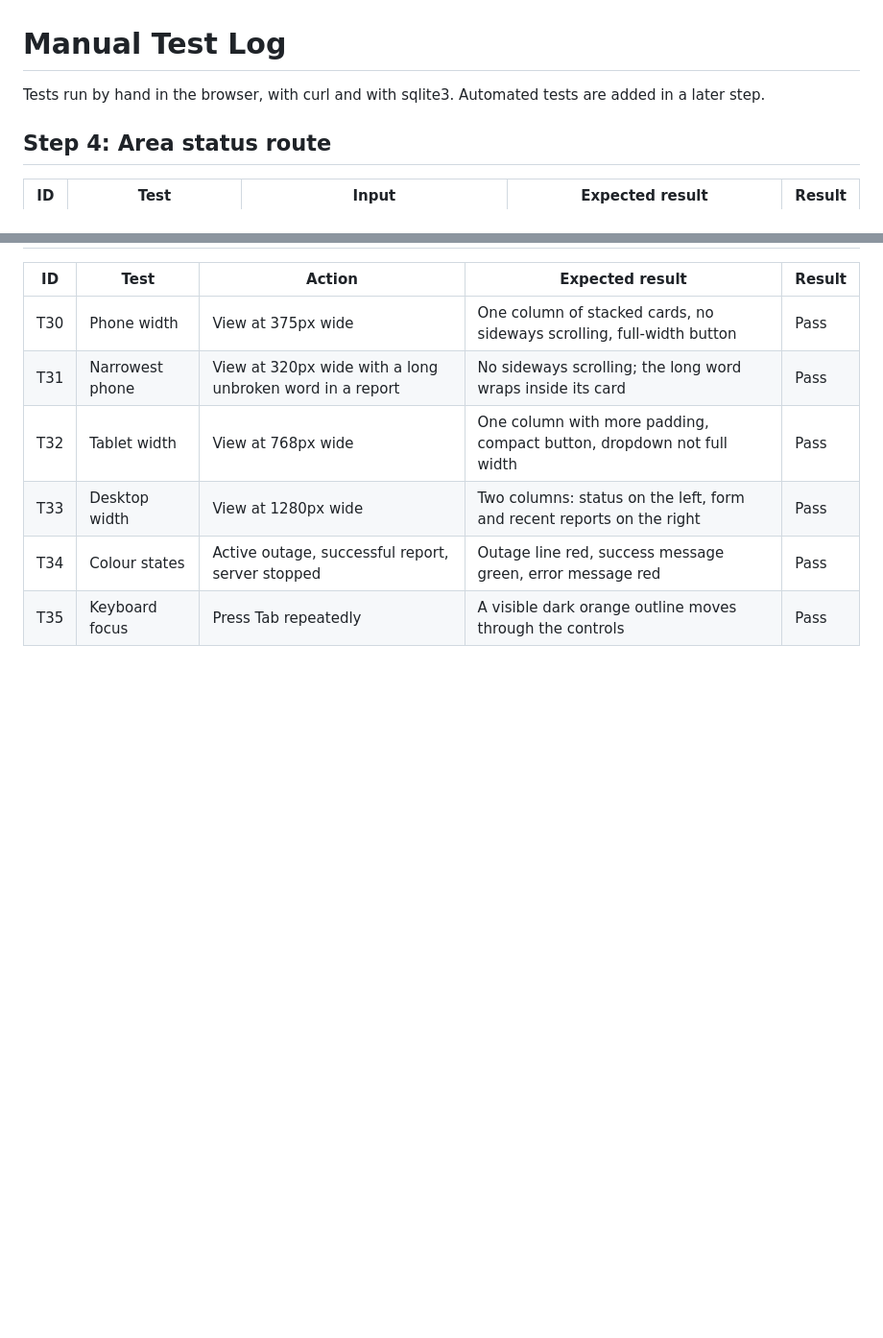
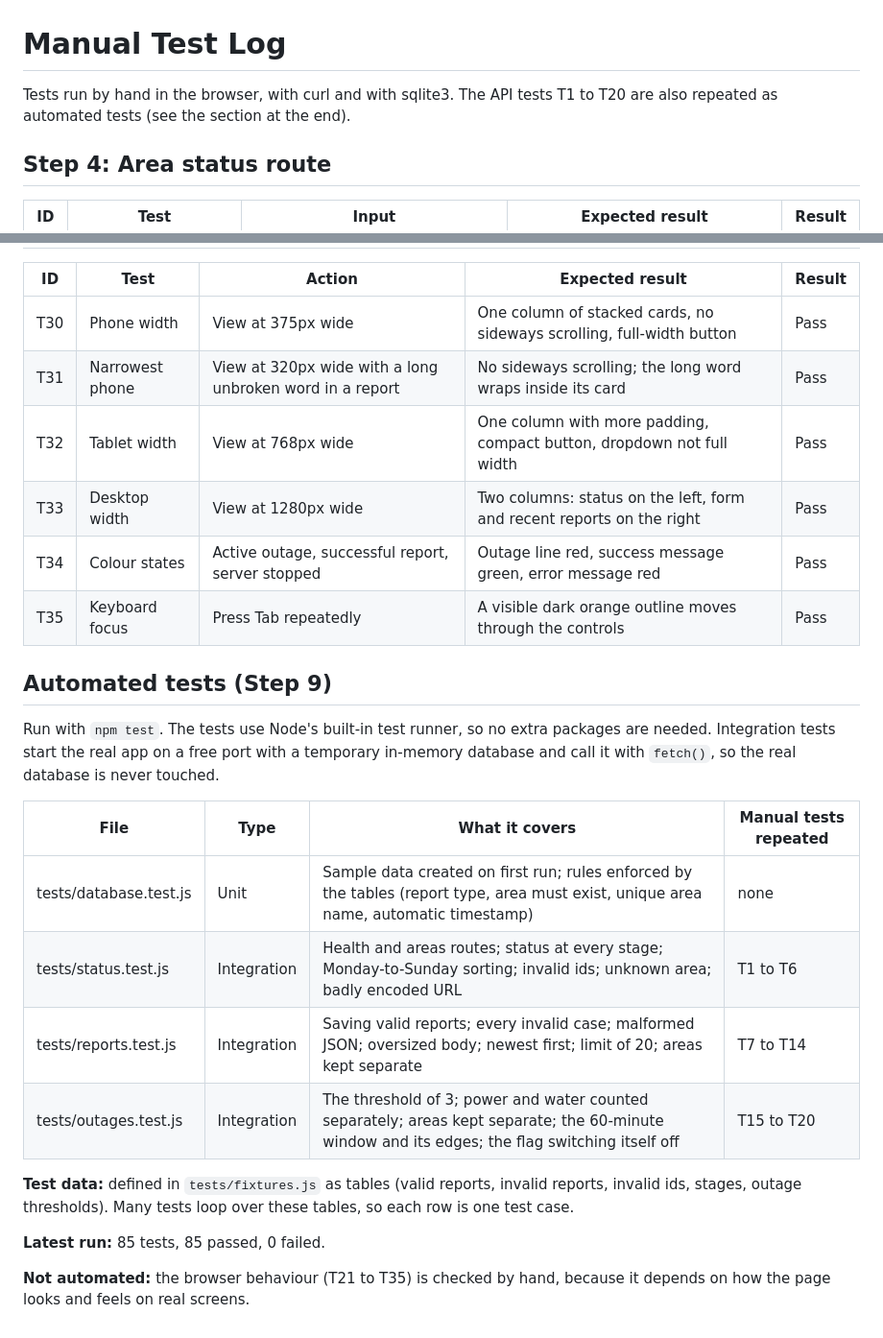
Before and after one commit to damonkooyman/capetown-loadshedding-tracker, a Markdown page: docs/manual-tests.md, 2 parts joined by grey strips. Shown at 96% size. Rendered like a GitHub page; blank space fills up the shorter version.

Commit message:
Document automated tests and mark Step 8 manual tests as passed

```diff
--- a/docs/manual-tests.md
+++ b/docs/manual-tests.md
@@ -1,6 +1,6 @@
 # Manual Test Log
 
-Tests run by hand in the browser, with curl and with sqlite3. Automated tests are added in a later step.
+Tests run by hand in the browser, with curl and with sqlite3. The API tests T1 to T20 are also repeated as automated tests (see the section at the end).
 
 ## Step 4: Area status route
 
@@ -60,4 +60,21 @@ Tests run by hand in the browser, with curl and with sqlite3. Automated tests ar
 | T32 | Tablet width | View at 768px wide | One column with more padding, compact button, dropdown not full width | Pass |
 | T33 | Desktop width | View at 1280px wide | Two columns: status on the left, form and recent reports on the right | Pass |
 | T34 | Colour states | Active outage, successful report, server stopped | Outage line red, success message green, error message red | Pass |
-| T35 | Keyboard focus | Press Tab repeatedly | A visible dark orange outline moves through the controls | Pass|
+| T35 | Keyboard focus | Press Tab repeatedly | A visible dark orange outline moves through the controls | Pass |
+
+## Automated tests (Step 9)
+
+Run with `npm test`. The tests use Node's built-in test runner, so no extra packages are needed. Integration tests start the real app on a free port with a temporary in-memory database and call it with `fetch()`, so the real database is never touched.
+
+| File | Type | What it covers | Manual tests repeated |
+|------|------|----------------|-----------------------|
+| tests/database.test.js | Unit | Sample data created on first run; rules enforced by the tables (report type, area must exist, unique area name, automatic timestamp) | none |
+| tests/status.test.js | Integration | Health and areas routes; status at every stage; Monday-to-Sunday sorting; invalid ids; unknown area; badly encoded URL | T1 to T6 |
+| tests/reports.test.js | Integration | Saving valid reports; every invalid case; malformed JSON; oversized body; newest first; limit of 20; areas kept separate | T7 to T14 |
+| tests/outages.test.js | Integration | The threshold of 3; power and water counted separately; areas kept separate; the 60-minute window and its edges; the flag switching itself off | T15 to T20 |
+
+**Test data:** defined in `tests/fixtures.js` as tables (valid reports, invalid reports, invalid ids, stages, outage thresholds). Many tests loop over these tables, so each row is one test case.
+
+**Latest run:** 85 tests, 85 passed, 0 failed.
+
+**Not automated:** the browser behaviour (T21 to T35) is checked by hand, because it depends on how the page looks and feels on real screens.
```
Also changed, not shown: docs/design-choices.md (+23 -0 lines).
